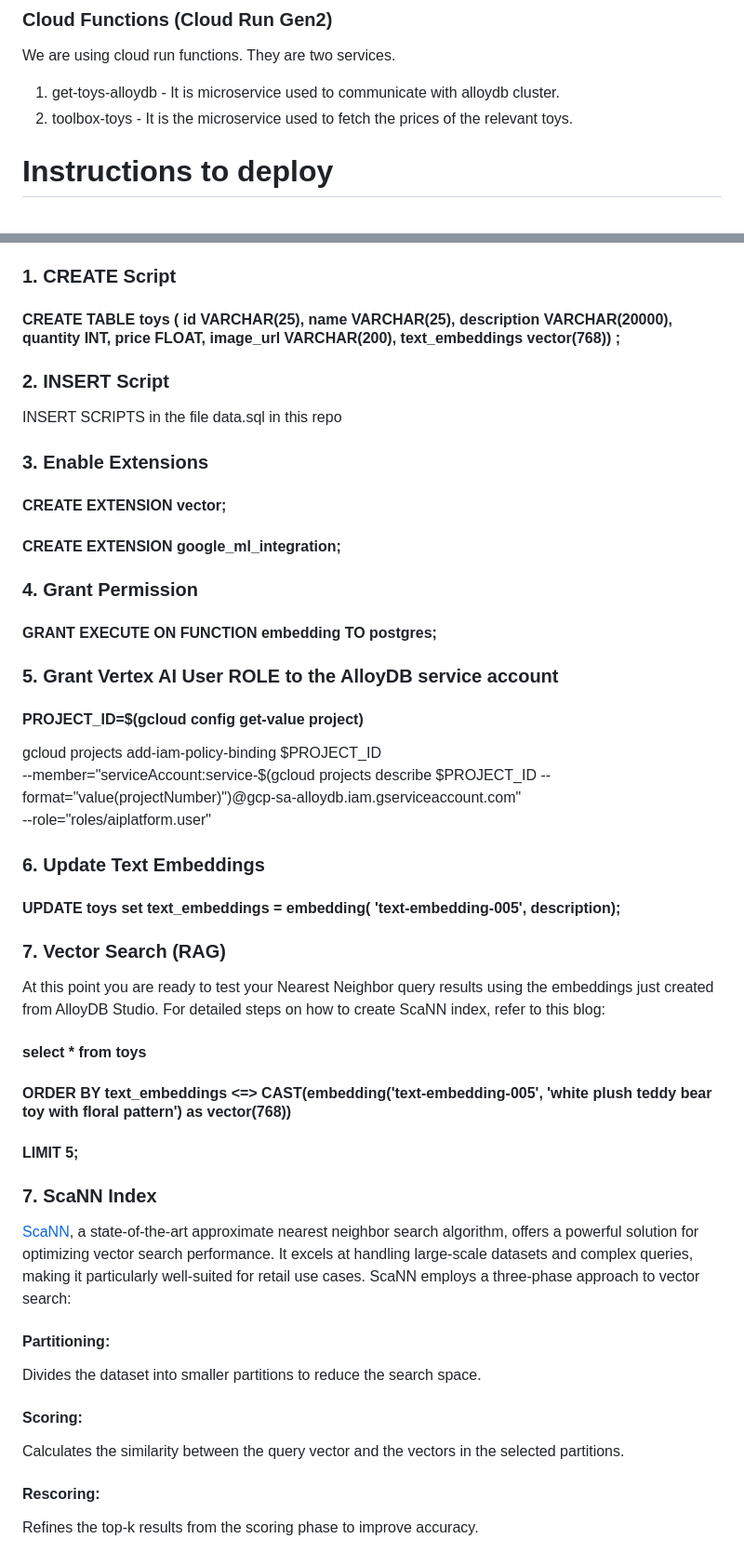
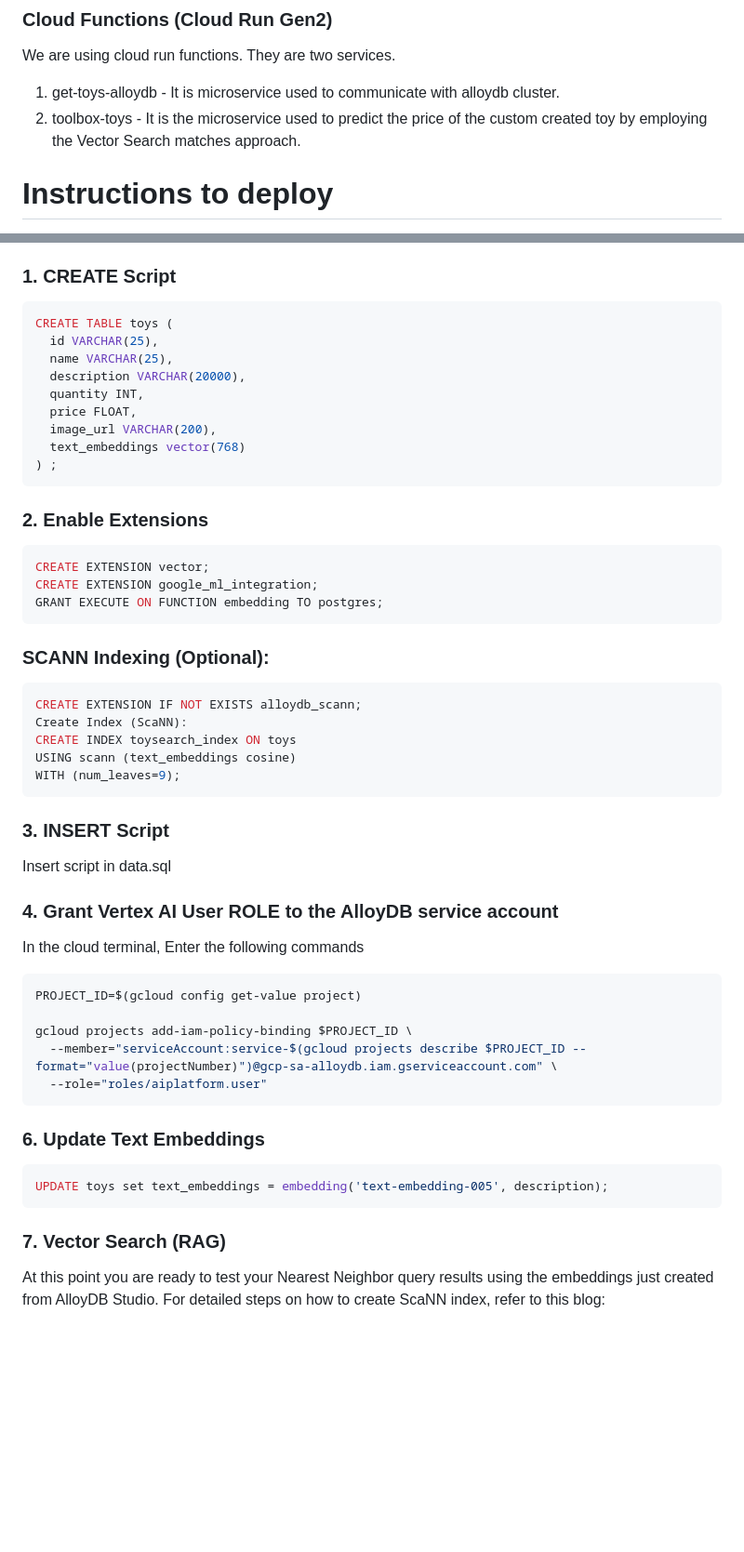
Before and after one commit to vamseep36/gcp-toysearch-gemini, a Markdown page: README.md, 2 parts joined by grey strips. Shown at 93% size. Drawn GitHub-style; blank space fills up the shorter version.

`````diff
--- a/README.md
+++ b/README.md
@@ -9,7 +9,7 @@ In this Lab we are using PostgreSQL-compatible database. It is used to hold the
 We are using cloud run functions. They are two services.
 
 1. get-toys-alloydb - It is microservice used to communicate with alloydb cluster.
-2. toolbox-toys - It is the microservice used to fetch the prices of the relevant toys.
+2. toolbox-toys - It is the microservice used to predict the price of the custom created toy by employing the Vector Search matches approach.
 
 # Instructions to deploy
 Create a cluster and instance
@@ -43,53 +43,57 @@ Note: Cluster creation will take around 10 minutes. Once it is successful, you s
 
 ### 1. CREATE Script
 
-#### CREATE TABLE toys ( id VARCHAR(25), name VARCHAR(25), description VARCHAR(20000), quantity INT, price FLOAT, image_url VARCHAR(200), text_embeddings vector(768)) ;
+```sql
+CREATE TABLE toys (
+  id VARCHAR(25),
+  name VARCHAR(25),
+  description VARCHAR(20000),
+  quantity INT,
+  price FLOAT,
+  image_url VARCHAR(200),
+  text_embeddings vector(768)
+) ;
+````
+### 2. Enable Extensions
 
+```sql
+CREATE EXTENSION vector;
+CREATE EXTENSION google_ml_integration;
+GRANT EXECUTE ON FUNCTION embedding TO postgres;
+```
+### SCANN Indexing (Optional):
+```sql
+CREATE EXTENSION IF NOT EXISTS alloydb_scann;
+Create Index (ScaNN):
+CREATE INDEX toysearch_index ON toys
+USING scann (text_embeddings cosine)
+WITH (num_leaves=9);
+```
 
-### 2. INSERT Script
-INSERT SCRIPTS in the file data.sql in this repo
+### 3. INSERT Script
 
-### 3. Enable Extensions
+Insert script in data.sql
 
-#### CREATE EXTENSION vector;
+### 4. Grant Vertex AI User ROLE to the AlloyDB service account
 
-#### CREATE EXTENSION google_ml_integration;
+In the cloud terminal, Enter the following commands
 
-
-### 4. Grant Permission
-
-#### GRANT EXECUTE ON FUNCTION embedding TO postgres;
-
-
-### 5. Grant Vertex AI User ROLE to the AlloyDB service account
-
-#### PROJECT_ID=$(gcloud config get-value project)
+```bash
+PROJECT_ID=$(gcloud config get-value project)
 
 gcloud projects add-iam-policy-binding $PROJECT_ID \
   --member="serviceAccount:service-$(gcloud projects describe $PROJECT_ID --format="value(projectNumber)")@gcp-sa-alloydb.iam.gserviceaccount.com" \
---role="roles/aiplatform.user"
+  --role="roles/aiplatform.user"
+```
 
 ### 6. Update Text Embeddings
 
-#### UPDATE toys set text_embeddings = embedding( 'text-embedding-005', description);
+```sql
+UPDATE toys set text_embeddings = embedding('text-embedding-005', description);
+```
 
 ### 7. Vector Search (RAG)
 
 At this point you are ready to test your Nearest Neighbor query results using the embeddings just created from AlloyDB Studio.
 For detailed steps on how to create ScaNN index, refer to this blog:
 
-####    select * from toys
-####    ORDER BY text_embeddings <=> CAST(embedding('text-embedding-005', 'white plush teddy bear toy with floral pattern') as vector(768))
-####    LIMIT 5;
-
-### 7. ScaNN Index
-
-[ScaNN]([url](https://github.com/google-research/google-research/blob/master/scann%2FREADME.md)), a state-of-the-art approximate nearest neighbor search algorithm, offers a powerful solution for optimizing vector search performance. It excels at handling large-scale datasets and complex queries, making it particularly well-suited for retail use cases. ScaNN employs a three-phase approach to vector search:
-
-#### Partitioning:
-Divides the dataset into smaller partitions to reduce the search space.
-#### Scoring:
-Calculates the similarity between the query vector and the vectors in the selected partitions.
-#### Rescoring:
-Refines the top-k results from the scoring phase to improve accuracy.
-
`````
Also changed, not shown: other parts of README.md (+5 -55 lines).
